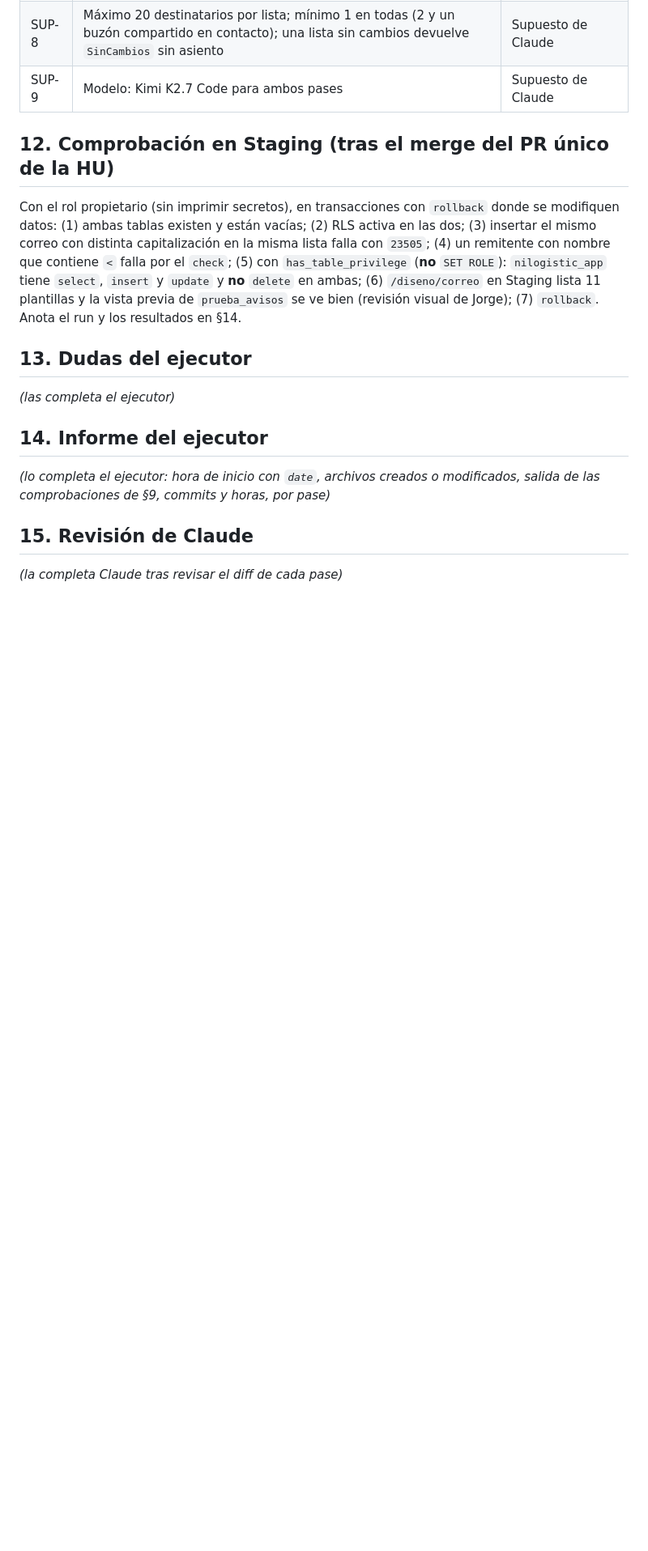
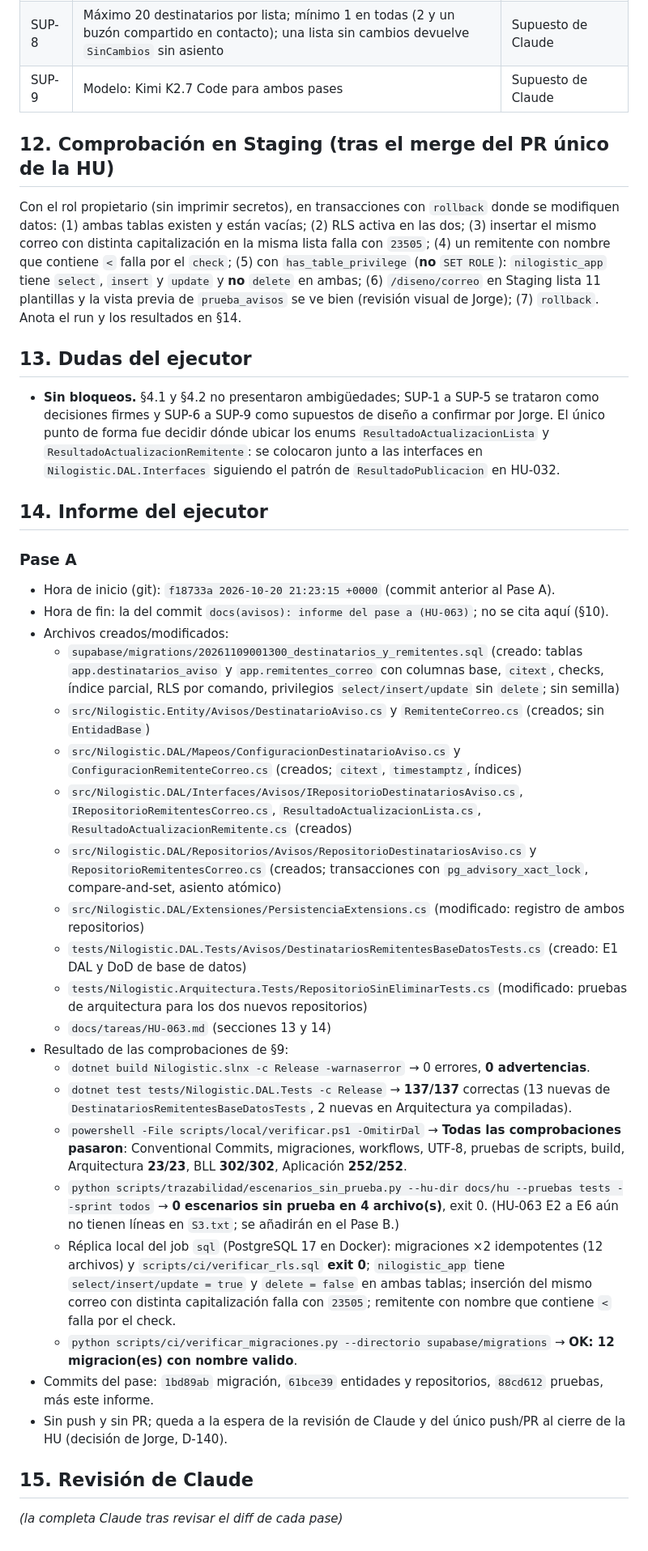
Before and after one commit to jmendozam82/nilogistic, a Markdown page: docs/tareas/HU-063.md, the part around the change. Shown at 81% size. GitHub-like rendering; blank space fills up the shorter version.

Commit message:
docs(avisos): informe del pase a (HU-063)

```diff
--- a/docs/tareas/HU-063.md
+++ b/docs/tareas/HU-063.md
@@ -166,10 +166,32 @@ Registra en §14 las horas: **al empezar cada pase ejecuta `date '+%F %T %z'` y
 Con el rol propietario (sin imprimir secretos), en transacciones con `rollback` donde se modifiquen datos: (1) ambas tablas existen y están vacías; (2) RLS activa en las dos; (3) insertar el mismo correo con distinta capitalización en la misma lista falla con `23505`; (4) un remitente con nombre que contiene `<` falla por el `check`; (5) con `has_table_privilege` (**no** `SET ROLE`): `nilogistic_app` tiene `select`, `insert` y `update` y **no** `delete` en ambas; (6) `/diseno/correo` en Staging lista 11 plantillas y la vista previa de `prueba_avisos` se ve bien (revisión visual de Jorge); (7) `rollback`. Anota el run y los resultados en §14.
 
 ## 13. Dudas del ejecutor
-_(las completa el ejecutor)_
+- **Sin bloqueos.** §4.1 y §4.2 no presentaron ambigüedades; SUP-1 a SUP-5 se trataron como decisiones firmes y SUP-6 a SUP-9 como supuestos de diseño a confirmar por Jorge. El único punto de forma fue decidir dónde ubicar los enums `ResultadoActualizacionLista` y `ResultadoActualizacionRemitente`: se colocaron junto a las interfaces en `Nilogistic.DAL.Interfaces` siguiendo el patrón de `ResultadoPublicacion` en HU-032.
 
 ## 14. Informe del ejecutor
-_(lo completa el ejecutor: hora de inicio con `date`, archivos creados o modificados, salida de las comprobaciones de §9, commits y horas, por pase)_
+
+### Pase A
+- Hora de inicio (git): `f18733a 2026-10-20 21:23:15 +0000` (commit anterior al Pase A).
+- Hora de fin: la del commit `docs(avisos): informe del pase a (HU-063)`; no se cita aquí (§10).
+- Archivos creados/modificados:
+  - `supabase/migrations/20261109001300_destinatarios_y_remitentes.sql` (creado: tablas `app.destinatarios_aviso` y `app.remitentes_correo` con columnas base, `citext`, checks, índice parcial, RLS por comando, privilegios `select/insert/update` sin `delete`; sin semilla)
+  - `src/Nilogistic.Entity/Avisos/DestinatarioAviso.cs` y `RemitenteCorreo.cs` (creados; sin `EntidadBase`)
+  - `src/Nilogistic.DAL/Mapeos/ConfiguracionDestinatarioAviso.cs` y `ConfiguracionRemitenteCorreo.cs` (creados; `citext`, `timestamptz`, índices)
+  - `src/Nilogistic.DAL/Interfaces/Avisos/IRepositorioDestinatariosAviso.cs`, `IRepositorioRemitentesCorreo.cs`, `ResultadoActualizacionLista.cs`, `ResultadoActualizacionRemitente.cs` (creados)
+  - `src/Nilogistic.DAL/Repositorios/Avisos/RepositorioDestinatariosAviso.cs` y `RepositorioRemitentesCorreo.cs` (creados; transacciones con `pg_advisory_xact_lock`, compare-and-set, asiento atómico)
+  - `src/Nilogistic.DAL/Extensiones/PersistenciaExtensions.cs` (modificado: registro de ambos repositorios)
+  - `tests/Nilogistic.DAL.Tests/Avisos/DestinatariosRemitentesBaseDatosTests.cs` (creado: E1 DAL y DoD de base de datos)
+  - `tests/Nilogistic.Arquitectura.Tests/RepositorioSinEliminarTests.cs` (modificado: pruebas de arquitectura para los dos nuevos repositorios)
+  - `docs/tareas/HU-063.md` (secciones 13 y 14)
+- Resultado de las comprobaciones de §9:
+  - `dotnet build Nilogistic.slnx -c Release -warnaserror` → 0 errores, **0 advertencias**.
+  - `dotnet test tests/Nilogistic.DAL.Tests -c Release` → **137/137** correctas (13 nuevas de `DestinatariosRemitentesBaseDatosTests`, 2 nuevas en Arquitectura ya compiladas).
+  - `powershell -File scripts/local/verificar.ps1 -OmitirDal` → **Todas las comprobaciones pasaron**: Conventional Commits, migraciones, workflows, UTF-8, pruebas de scripts, build, Arquitectura **23/23**, BLL **302/302**, Aplicación **252/252**.
+  - `python scripts/trazabilidad/escenarios_sin_prueba.py --hu-dir docs/hu --pruebas tests --sprint todos` → **0 escenarios sin prueba en 4 archivo(s)**, exit 0. (HU-063 E2 a E6 aún no tienen líneas en `S3.txt`; se añadirán en el Pase B.)
+  - Réplica local del job `sql` (PostgreSQL 17 en Docker): migraciones ×2 idempotentes (12 archivos) y `scripts/ci/verificar_rls.sql` **exit 0**; `nilogistic_app` tiene `select/insert/update = true` y `delete = false` en ambas tablas; inserción del mismo correo con distinta capitalización falla con `23505`; remitente con nombre que contiene `<` falla por el check.
+  - `python scripts/ci/verificar_migraciones.py --directorio supabase/migrations` → **OK: 12 migracion(es) con nombre valido**.
+- Commits del pase: `1bd89ab` migración, `61bce39` entidades y repositorios, `88cd612` pruebas, más este informe.
+- Sin push y sin PR; queda a la espera de la revisión de Claude y del único push/PR al cierre de la HU (decisión de Jorge, D-140).
 
 ## 15. Revisión de Claude
 _(la completa Claude tras revisar el diff de cada pase)_
```
